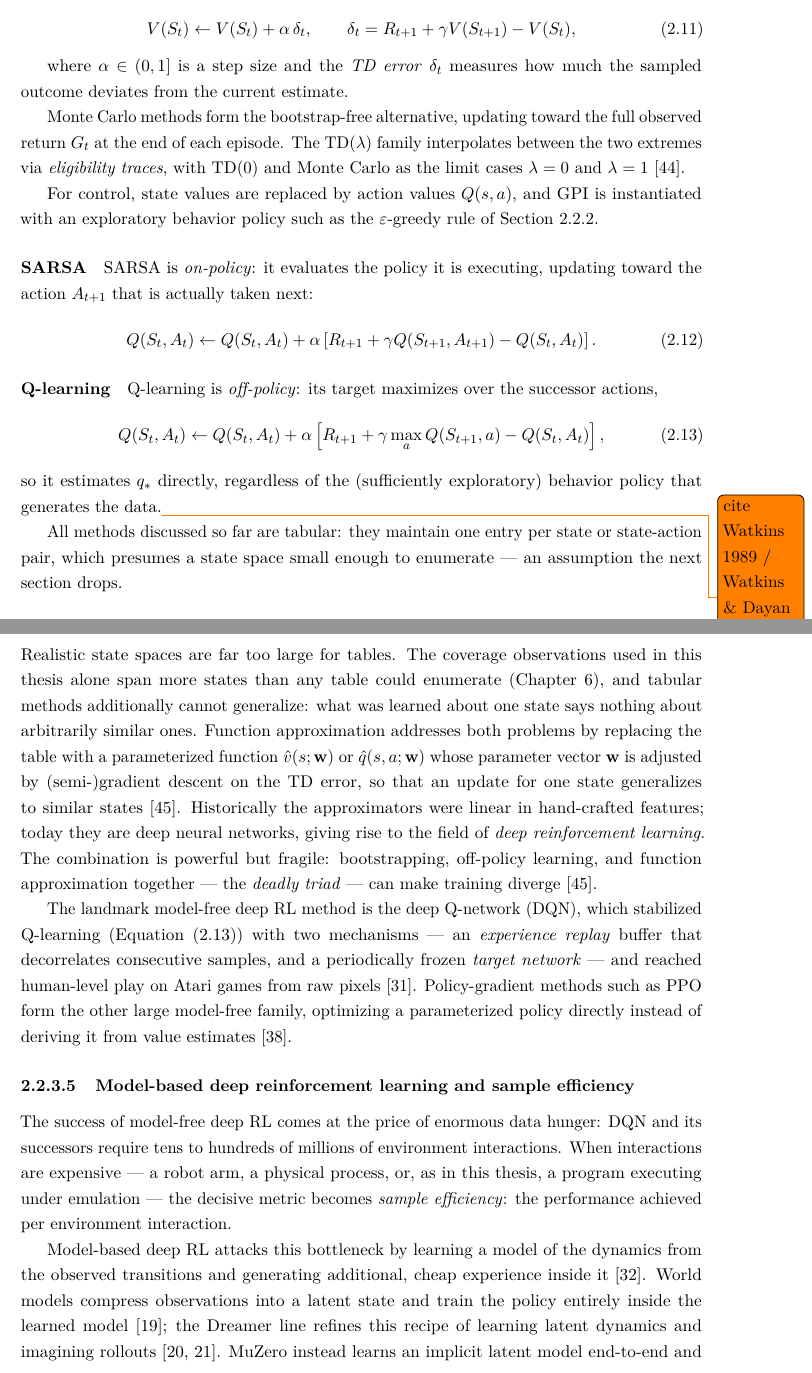
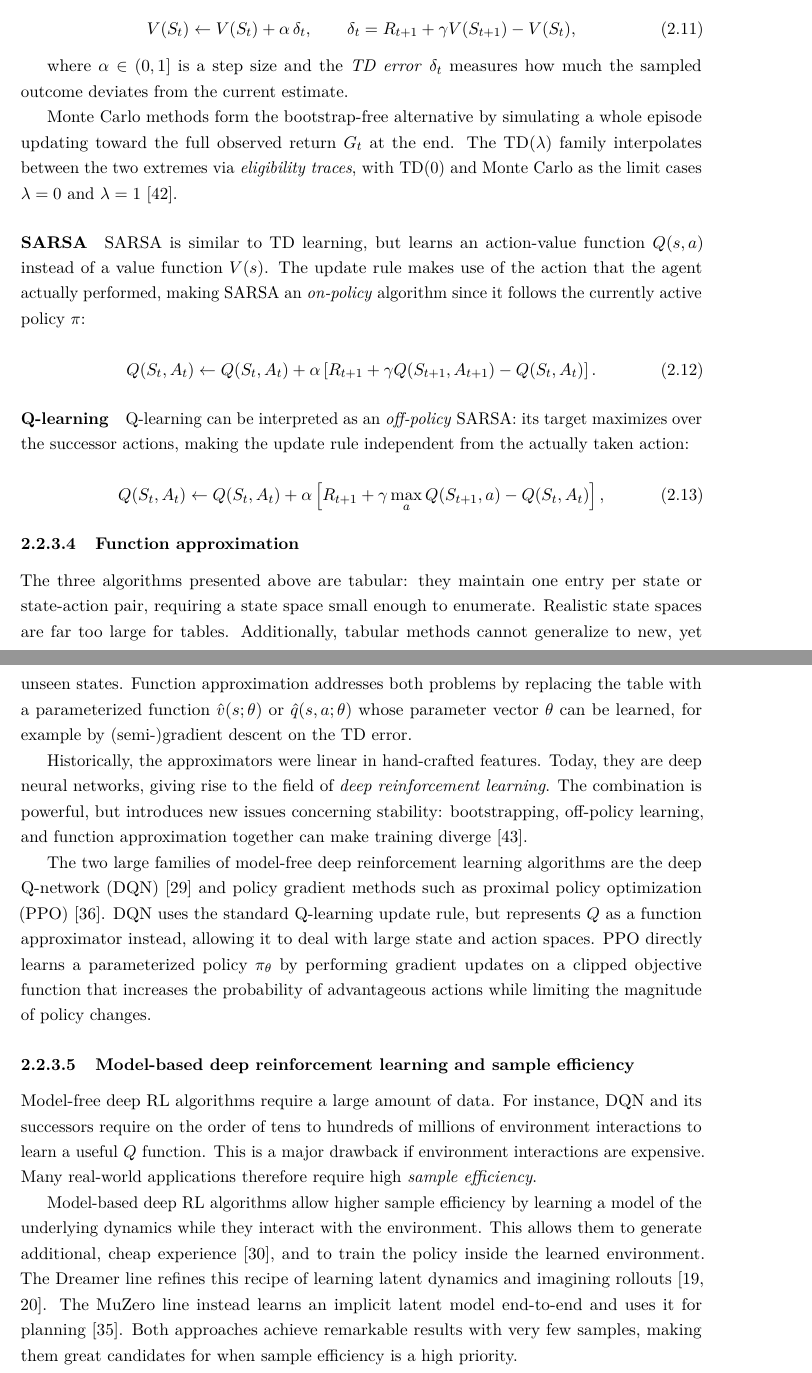
Before and after one commit to Baseng0815/master-thesis, a LaTeX thesis (main/thesis.tex, which reads main/chapters/background/reinforcement-learning.tex): two parts of pages 24 and 25 of 50, joined at a grey line, cut so that both start at the same text. Compiled offline with pdfLaTeX.

Commit message:
more stuff

```diff
--- a/main/chapters/background/reinforcement-learning.tex
+++ b/main/chapters/background/reinforcement-learning.tex
@@ -260,71 +260,71 @@ A simple TD algorithm, TD(0), updates the estimate $V(S_t)$ as follows:
 where $\alpha\in(0,1]$ is a step size and the \emph{TD error} $\delta_t$ measures how much the
 sampled outcome deviates from the current estimate.
 
-Monte Carlo methods form the bootstrap-free alternative, updating toward the full observed return
-$G_t$ at the end of each episode.
+Monte Carlo methods form the bootstrap-free alternative by simulating a whole
+episode updating toward the full observed return $G_t$ at the end.
 The TD($\lambda$) family interpolates between the two extremes via \emph{eligibility traces},
 with TD(0) and Monte Carlo as the limit cases $\lambda=0$ and
 $\lambda=1$~\cite{sutton_learning_1988}.
 
-For control, state values are replaced by action values $Q(s,a)$, and GPI is instantiated with an
-exploratory behavior policy such as the $\varepsilon$-greedy rule of \cref{sec:rl-exploration}.
+\paragraph{SARSA}
+SARSA is similar to TD learning, but learns an action-value function $Q(s,a)$ instead of
+a value function $V(s)$. The update rule makes use of the action that the agent
+actually performed, making SARSA an \emph{on-policy} algorithm since it follows
+the currently active policy $\pi$:
 
-\paragraph{SARSA}
-SARSA is \emph{on-policy}:
-it evaluates the policy it is executing, updating toward the action $A_{t+1}$ that is actually
-taken next:
 \begin{equation}\label{eq:sarsa}
   Q(S_t,A_t)\leftarrow Q(S_t,A_t)+\alpha\left[R_{t+1}+\gamma Q(S_{t+1},A_{t+1})-Q(S_t,A_t)\right].
 \end{equation}
 
 \paragraph{Q-learning}
-Q-learning is \emph{off-policy}:
-its target maximizes over the successor actions,
+Q-learning can be interpreted as an \emph{off-policy} SARSA:
+its target maximizes over the successor actions, making the update rule
+independent from the actually taken action:
+
 \begin{equation}\label{eq:q-learning}
   Q(S_t,A_t)\leftarrow Q(S_t,A_t)+\alpha\left[R_{t+1}+\gamma\max_{a}Q(S_{t+1},a)-Q(S_t,A_t)\right],
 \end{equation}
-so it estimates $q_*$ directly, regardless of the (sufficiently exploratory) behavior policy that
-generates the data.\todo{cite Watkins 1989 / Watkins \& Dayan 1992 (add via Zotero)}
-
-All methods discussed so far are tabular:
-they maintain one entry per state or state-action pair, which presumes a state space small enough
-to enumerate --- an assumption the next section drops.
 
 \subsubsection{Function approximation}\label{sec:rl-fa}
 
+The three algorithms presented above are tabular: they maintain one entry per state or state-action pair,
+requiring a state space small enough to enumerate.
 Realistic state spaces are far too large for tables.
-The coverage observations used in this thesis alone span more states than any table could
-enumerate (\cref{chap:fuzzing-mdp}), and tabular methods additionally cannot generalize:
-what was learned about one state says nothing about arbitrarily similar ones.
+Additionally, tabular methods cannot generalize to new, yet unseen states.
 Function approximation addresses both problems by replacing the table with a parameterized
-function $\hat{v}(s;\mathbf{w})$ or $\hat{q}(s,a;\mathbf{w})$ whose parameter vector $\mathbf{w}$
-is adjusted by (semi-)gradient descent on the TD error, so that an update for one state
-generalizes to similar states~\cite{sutton_reinforcement_2020}.
-Historically the approximators were linear in hand-crafted features; today they are deep neural
-networks, giving rise to the field of \emph{deep reinforcement learning}.
-The combination is powerful but fragile:
-bootstrapping, off-policy learning, and function approximation together --- the \emph{deadly
-triad} --- can make training diverge~\cite{sutton_reinforcement_2020}.
+function $\hat{v}(s;\theta)$ or $\hat{q}(s,a;\theta)$ whose parameter vector $\theta$
+can be learned, for example by (semi-)gradient descent on the TD error.
 
-The landmark model-free deep RL method is the deep Q-network (DQN), which stabilized Q-learning
-(\cref{eq:q-learning}) with two mechanisms --- an \emph{experience replay} buffer that
-decorrelates consecutive samples, and a periodically frozen \emph{target network} --- and reached
-human-level play on Atari games from raw pixels~\cite{mnih_human-level_2015}.
-Policy-gradient methods such as PPO form the other large model-free family, optimizing a
-parameterized policy directly instead of deriving it from value
-estimates~\cite{schulman_proximal_2017}.
+Historically, the approximators were linear in hand-crafted features.
+Today, they are deep neural networks, giving rise to the field of \emph{deep reinforcement learning}.
+The combination is powerful, but introduces new issues concerning stability:
+bootstrapping, off-policy learning, and function approximation together can
+make training diverge~\cite{sutton_reinforcement_2020}.
+
+The two large families of model-free deep reinforcement learning algorithms are
+the deep Q-network (DQN)~\cite{mnih_human-level_2015} and policy gradient
+methods such as proximal policy optimization
+(PPO)~\cite{schulman_proximal_2017}. DQN uses the standard Q-learning update
+rule, but represents $Q$ as a function approximator instead, allowing it to
+deal with large state and action spaces. PPO directly learns a parameterized
+policy $\pi_\theta$ by performing gradient updates on a clipped objective
+function that increases the probability of advantageous actions while limiting
+the magnitude of policy changes.
 
 \subsubsection{Model-based deep reinforcement learning and sample efficiency}\label{sec:rl-sample-efficiency}
 
-The success of model-free deep RL comes at the price of enormous data hunger:
-DQN and its successors require tens to hundreds of millions of environment interactions.
-When interactions are expensive --- a robot arm, a physical process, or, as in this thesis, a
-program executing under emulation --- the decisive metric becomes \emph{sample efficiency}:
-the performance achieved per environment interaction.
+Model-free deep RL algorithms require a large amount of data.
+For instance, DQN and its successors require on the order of tens to hundreds
+of millions of environment interactions to learn a useful $Q$ function.
+This is a major drawback if environment interactions are expensive.
+Many real-world applications therefore require high \emph{sample efficiency}.
 
-Model-based deep RL attacks this bottleneck by learning a model of the dynamics from the observed
-transitions and generating additional, cheap experience inside it~\cite{moerland_model-based_2022}.
-World models compress observations into a latent state and train the policy entirely inside the
-learned model~\cite{ha_world_2018}; the Dreamer line refines this recipe of learning latent
+Model-based deep RL algorithms allow higher sample efficiency by learning a model of the underlying dynamics
+while they interact with the environment.
+This allows them to generate additional, cheap experience~\cite{moerland_model-based_2022},
+and to train the policy inside the learned environment.
+The Dreamer line refines this recipe of learning latent
 dynamics and imagining rollouts~\cite{hafner_learning_2019,hafner_mastering_2024}.
-MuZero instead learns an implicit latent model end-to-end and uses it for planning:
+The MuZero line instead learns an implicit latent model end-to-end and uses it for planning~\cite{schrittwieser_mastering_2020}.
+Both approaches achieve remarkable results with very few samples, making them
+great candidates for when sample efficiency is a high priority.
```
Also changed, not shown: main/chapters/background/reinforcement-learning.tex (7 more changed lines).
